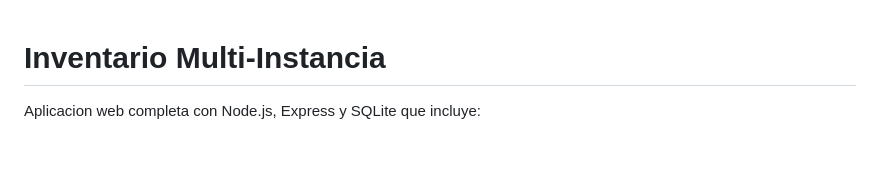
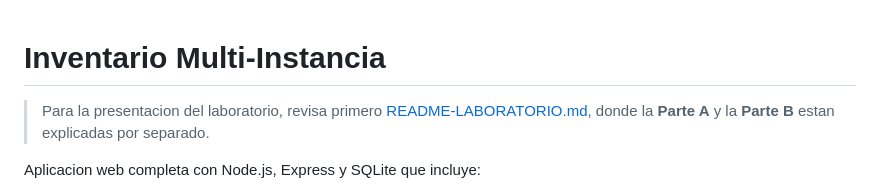
Before and after one commit to sesema98/LAB07_NUBE, a Markdown page: README.md, the part around the change. Rendered like a GitHub page; blank space fills up the shorter version.

Commit message:
Add lab delivery README for Part A and Part B

```diff
--- a/README.md
+++ b/README.md
@@ -1,4 +1,6 @@
 # Inventario Multi-Instancia
+
+> Para la presentacion del laboratorio, revisa primero [README-LABORATORIO.md](./README-LABORATORIO.md), donde la **Parte A** y la **Parte B** estan explicadas por separado.
 
 Aplicacion web completa con Node.js, Express y SQLite que incluye:
 
```
Also changed, not shown: README-LABORATORIO.md (added, +253 -0 lines).
